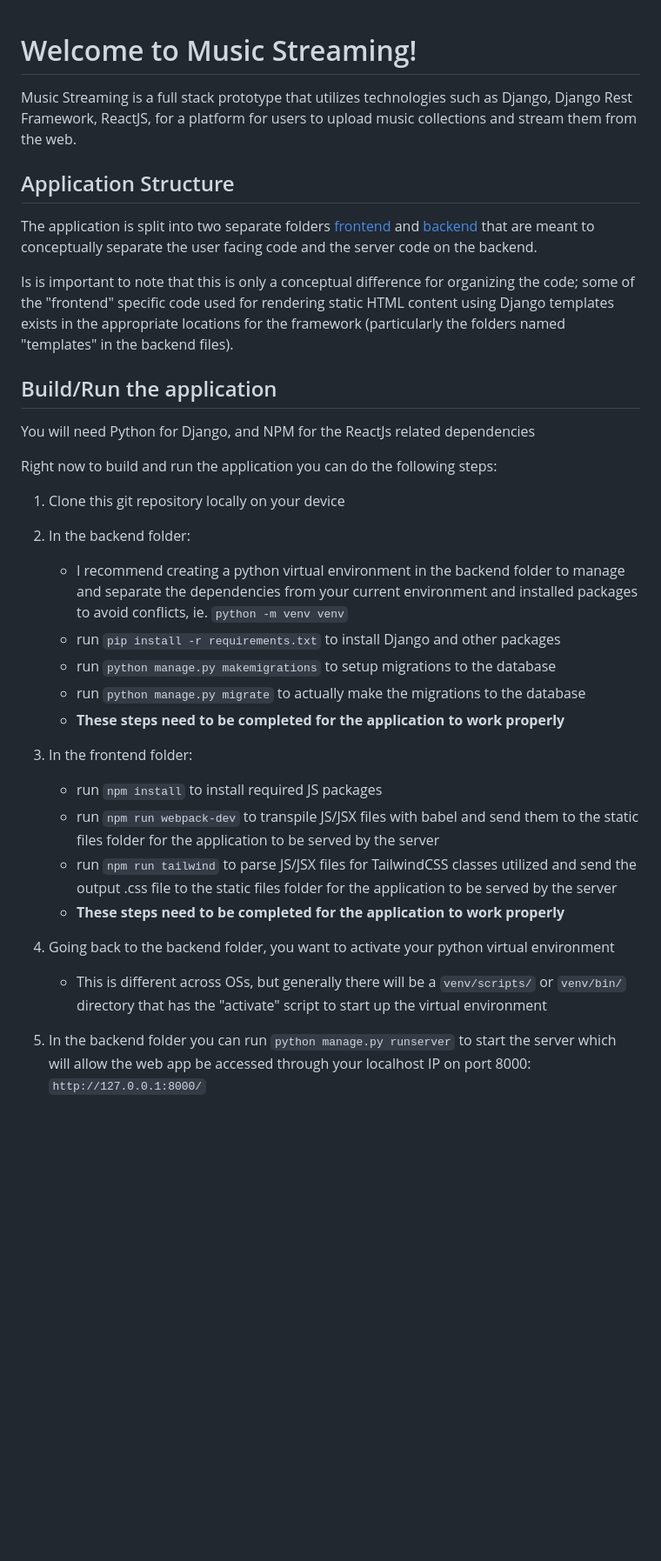
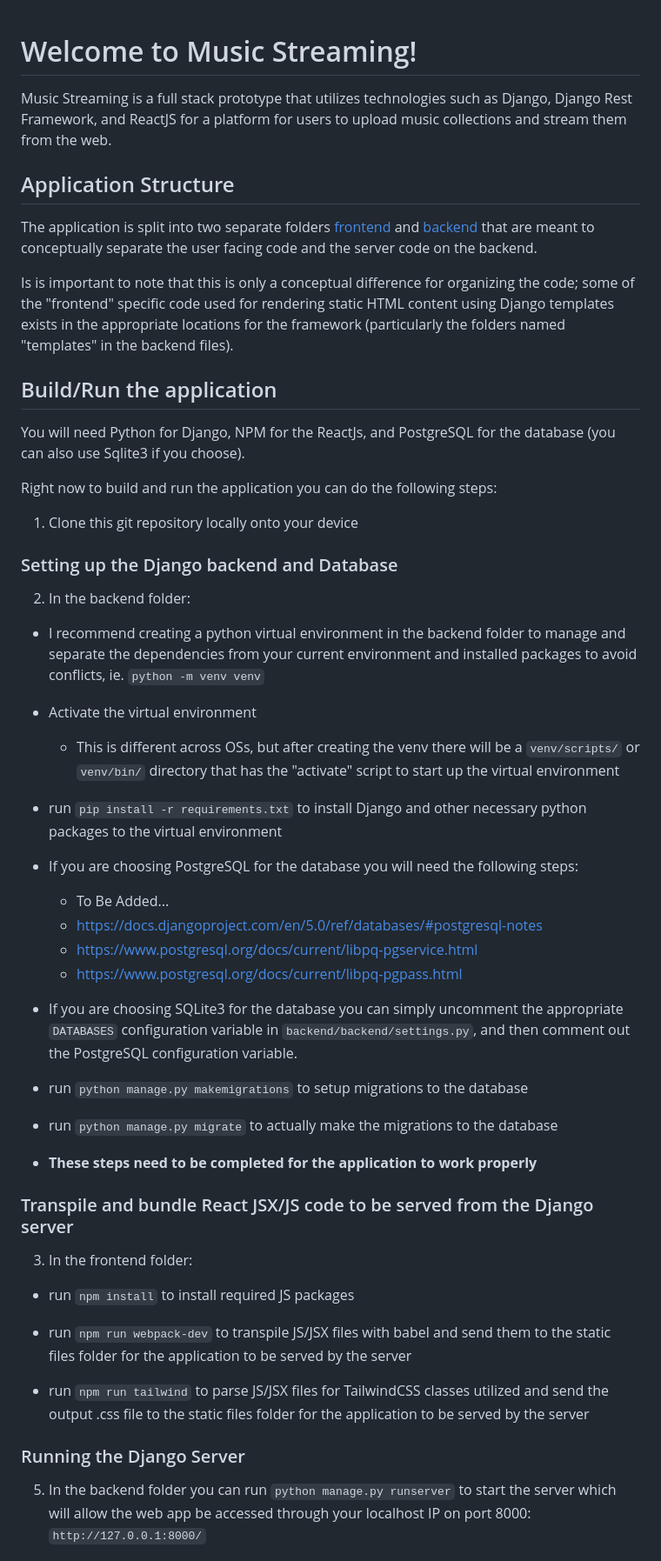
Before and after one commit to squee72564/Music-Streaming, a Markdown page: README.md, the part around the change printed below. Shown: that part at 87% size. Rendered like a GitHub page; blank space fills up the shorter version.

Commit message:
Edit README for build process with PostgreSQL; in progress
Still need to add the specifics and this process will likely
change anyways when we use Docker for the application

```diff
--- a/README.md
+++ b/README.md
@@ -1,33 +1,59 @@
-
 # Welcome to Music Streaming!
 
-Music Streaming is a full stack prototype that utilizes technologies such as Django, Django Rest Framework, ReactJS, for a platform for users to upload music collections and stream them from the web.
+Music Streaming is a full stack prototype that utilizes technologies such as Django, Django Rest Framework, and ReactJS for a platform for users to upload music collections and stream them from the web.
 
 ## Application Structure
+
 The application is split into two separate folders [frontend](https://github.com/squee72564/Music-Streaming/tree/main/frontend) and [backend](https://github.com/squee72564/Music-Streaming/tree/main/backend) that are meant to conceptually separate the user facing code and the server code on the backend.
 
 Is is important to note that this is only a conceptual difference for organizing the code; some of the "frontend" specific code used for rendering static HTML content using Django templates exists in the appropriate locations for the framework (particularly the folders named "templates" in the backend files).
 
 ## Build/Run the application
-You will need Python for Django, and NPM for the ReactJs related dependencies
+
+You will need Python for Django, NPM for the ReactJs, and PostgreSQL for the database (you can also use Sqlite3 if you choose).
 
 Right now to build and run the application you can do the following steps:
-1. Clone this git repository locally on your device
+
+1. Clone this git repository locally onto your device
+
+### Setting up the Django backend and Database
+
 2. In the backend folder:
-	* I recommend creating a python virtual environment in the backend folder to manage and separate the dependencies from your current environment and installed packages to avoid conflicts, ie. `python -m venv venv`
-	* run `pip install -r requirements.txt` to install Django and other packages
-	* run `python manage.py makemigrations` to setup migrations to the database
-	* run `python manage.py migrate` to actually make the migrations to the database
-	* **These steps need to be completed for the application to work properly**
 
-3.  In the frontend folder:
-	*   run `npm install` to install required JS packages
-	*	 run `npm run webpack-dev` to transpile JS/JSX files with babel and send them to the static files folder for the application to be served by the server
-	*	 run `npm run tailwind` to parse JS/JSX files for TailwindCSS classes utilized and send the output .css file to the static files folder for the application to be served by the server
-	*	**These steps need to be completed for the application to work properly**
+- I recommend creating a python virtual environment in the backend folder to manage and separate the dependencies from your current environment and installed packages to avoid conflicts, ie. `python -m venv venv`
 
-4. Going back to the backend folder, you want to activate your python virtual environment
-	*   This is different across OSs, but generally there will be a `venv/scripts/` or `venv/bin/` directory that has the "activate" script to start up the virtual environment
+- Activate the virtual environment
+
+  - This is different across OSs, but after creating the venv there will be a `venv/scripts/` or `venv/bin/` directory that has the "activate" script to start up the virtual environment
+
+- run `pip install -r requirements.txt` to install Django and other necessary python packages to the virtual environment
+
+- If you are choosing PostgreSQL for the database you will need the following steps:
+
+  - To Be Added...
+  - https://docs.djangoproject.com/en/5.0/ref/databases/#postgresql-notes
+  - https://www.postgresql.org/docs/current/libpq-pgservice.html
+  - https://www.postgresql.org/docs/current/libpq-pgpass.html
+
+- If you are choosing SQLite3 for the database you can simply uncomment the appropriate `DATABASES` configuration variable in `backend/backend/settings.py`, and then comment out the PostgreSQL configuration variable.
+
+- run `python manage.py makemigrations` to setup migrations to the database
+
+- run `python manage.py migrate` to actually make the migrations to the database
+
+- **These steps need to be completed for the application to work properly**
+
+### Transpile and bundle React JSX/JS code to be served from the Django server
+
+3. In the frontend folder:
+
+- run `npm install` to install required JS packages
+
+- run `npm run webpack-dev` to transpile JS/JSX files with babel and send them to the static files folder for the application to be served by the server
+
+- run `npm run tailwind` to parse JS/JSX files for TailwindCSS classes utilized and send the output .css file to the static files folder for the application to be served by the server
+
+### Running the Django Server
 
 5. In the backend folder you can run `python manage.py runserver` to start the server which will allow the web app be accessed through your localhost IP on port 8000: `http://127.0.0.1:8000/`
 
```
Also changed, not shown: other parts of README.md (+14 -7 lines).
